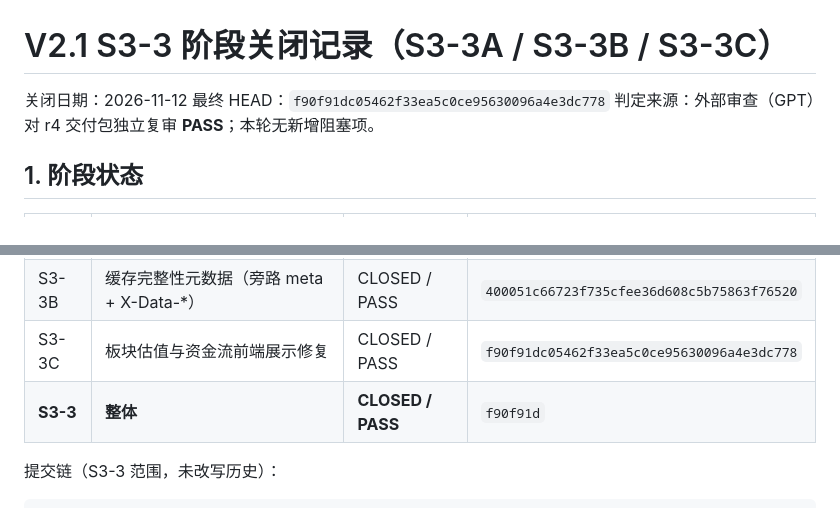
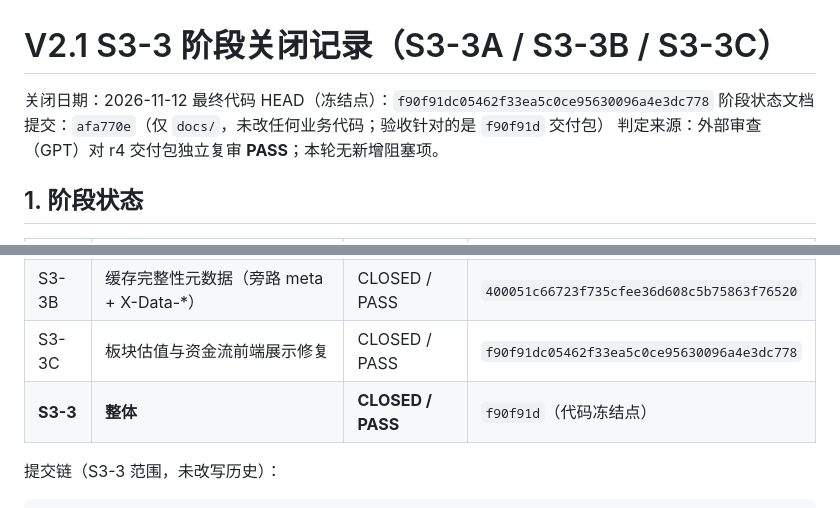
Before and after one commit to z8-ui/stock-tracker, a Markdown page: docs/V2.1_S3_3_CLOSEOUT.md, 2 parts joined by grey strips. Rendered like a GitHub page.

Commit message:
docs(S3-3): 关闭记录区分代码冻结点 f90f91d 与文档提交 afa770e

```diff
--- a/docs/V2.1_S3_3_CLOSEOUT.md
+++ b/docs/V2.1_S3_3_CLOSEOUT.md
@@ -1,7 +1,8 @@
 # V2.1 S3-3 阶段关闭记录（S3-3A / S3-3B / S3-3C）
 
 关闭日期：2026-11-12
-最终 HEAD：`f90f91dc05462f33ea5c0ce95630096a4e3dc778`
+最终代码 HEAD（冻结点）：`f90f91dc05462f33ea5c0ce95630096a4e3dc778`
+阶段状态文档提交：`afa770e`（仅 `docs/`，未改任何业务代码；验收针对的是 `f90f91d` 交付包）
 判定来源：外部审查（GPT）对 r4 交付包独立复审 **PASS**；本轮无新增阻塞项。
 
 ## 1. 阶段状态
@@ -11,7 +12,7 @@
 | S3-3A | 行业板块全量分页（Provider） | CLOSED / PASS | `58c3bcb2ca88128535df42952edf67cb1ac97432` |
 | S3-3B | 缓存完整性元数据（旁路 meta + X-Data-*） | CLOSED / PASS | `400051c66723f735cfee36d608c5b75863f76520` |
 | S3-3C | 板块估值与资金流前端展示修复 | CLOSED / PASS | `f90f91dc05462f33ea5c0ce95630096a4e3dc778` |
-| **S3-3** | **整体** | **CLOSED / PASS** | `f90f91d` |
+| **S3-3** | **整体** | **CLOSED / PASS** | `f90f91d`（代码冻结点） |
 
 提交链（S3-3 范围，未改写历史）：
 
```
